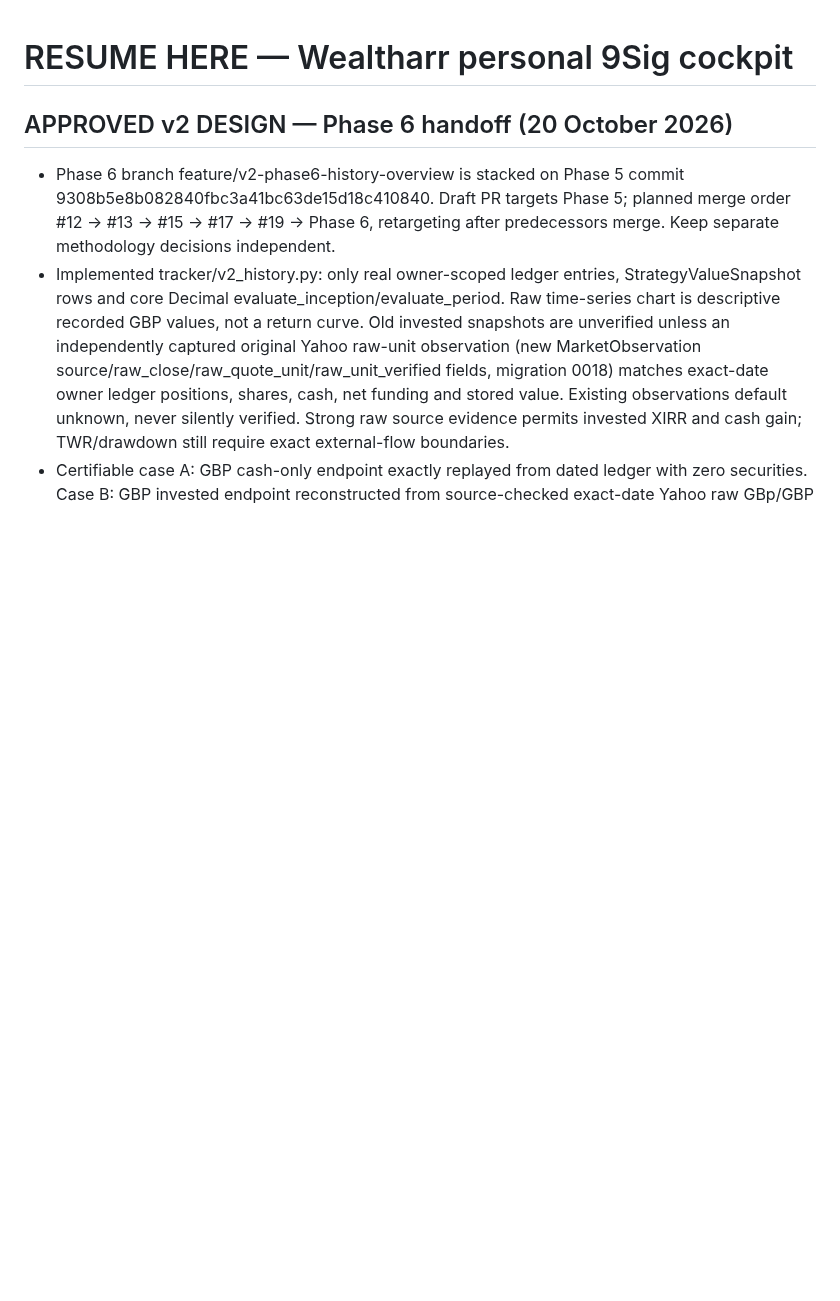
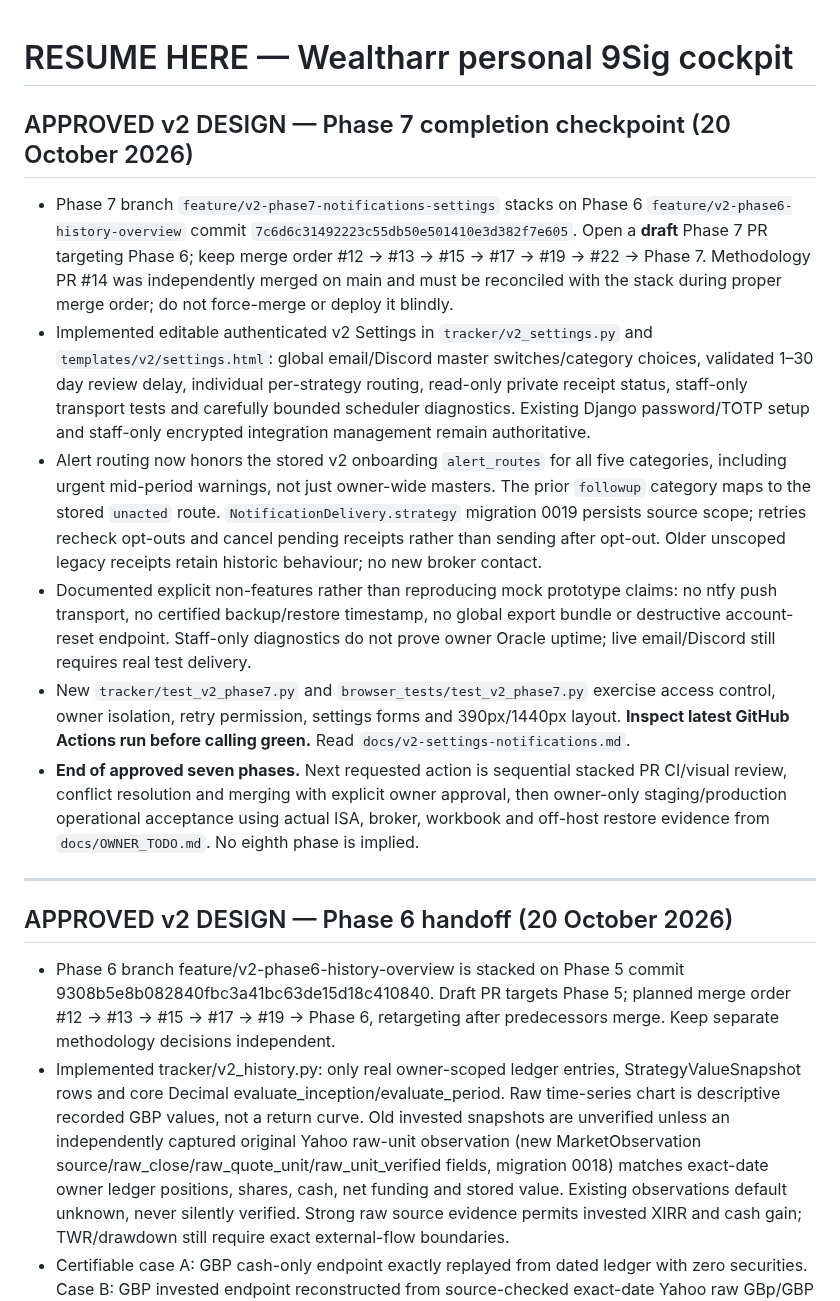
Before and after one commit to Ricas13/wealtharr_v2, a Markdown page: docs/RESUME.md, the part around the change. GitHub-like rendering; blank space fills up the shorter version.

Commit message:
Phase 7: final seven-phase resumable handoff and remaining release gates

```diff
--- a/docs/RESUME.md
+++ b/docs/RESUME.md
@@ -1,4 +1,16 @@
 # RESUME HERE — Wealtharr personal 9Sig cockpit
+
+## APPROVED v2 DESIGN — Phase 7 completion checkpoint (20 October 2026)
+
+- Phase 7 branch `feature/v2-phase7-notifications-settings` stacks on Phase 6 `feature/v2-phase6-history-overview` commit `7c6d6c31492223c55db50e501410e3d382f7e605`. Open a **draft** Phase 7 PR targeting Phase 6; keep merge order #12 → #13 → #15 → #17 → #19 → #22 → Phase 7. Methodology PR #14 was independently merged on main and must be reconciled with the stack during proper merge order; do not force-merge or deploy it blindly.
+- Implemented editable authenticated v2 Settings in `tracker/v2_settings.py` and `templates/v2/settings.html`: global email/Discord master switches/category choices, validated 1–30 day review delay, individual per-strategy routing, read-only private receipt status, staff-only transport tests and carefully bounded scheduler diagnostics. Existing Django password/TOTP setup and staff-only encrypted integration management remain authoritative.
+- Alert routing now honors the stored v2 onboarding `alert_routes` for all five categories, including urgent mid-period warnings, not just owner-wide masters. The prior `followup` category maps to the stored `unacted` route. `NotificationDelivery.strategy` migration 0019 persists source scope; retries recheck opt-outs and cancel pending receipts rather than sending after opt-out. Older unscoped legacy receipts retain historic behaviour; no new broker contact.
+- Documented explicit non-features rather than reproducing mock prototype claims: no ntfy push transport, no certified backup/restore timestamp, no global export bundle or destructive account-reset endpoint. Staff-only diagnostics do not prove owner Oracle uptime; live email/Discord still requires real test delivery.
+- New `tracker/test_v2_phase7.py` and `browser_tests/test_v2_phase7.py` exercise access control, owner isolation, retry permission, settings forms and 390px/1440px layout. **Inspect latest GitHub Actions run before calling green.** Read `docs/v2-settings-notifications.md`.
+- **End of approved seven phases.** Next requested action is sequential stacked PR CI/visual review, conflict resolution and merging with explicit owner approval, then owner-only staging/production operational acceptance using actual ISA, broker, workbook and off-host restore evidence from `docs/OWNER_TODO.md`. No eighth phase is implied.
+
+---
+
 
 ## APPROVED v2 DESIGN — Phase 6 handoff (20 October 2026)
 
```
